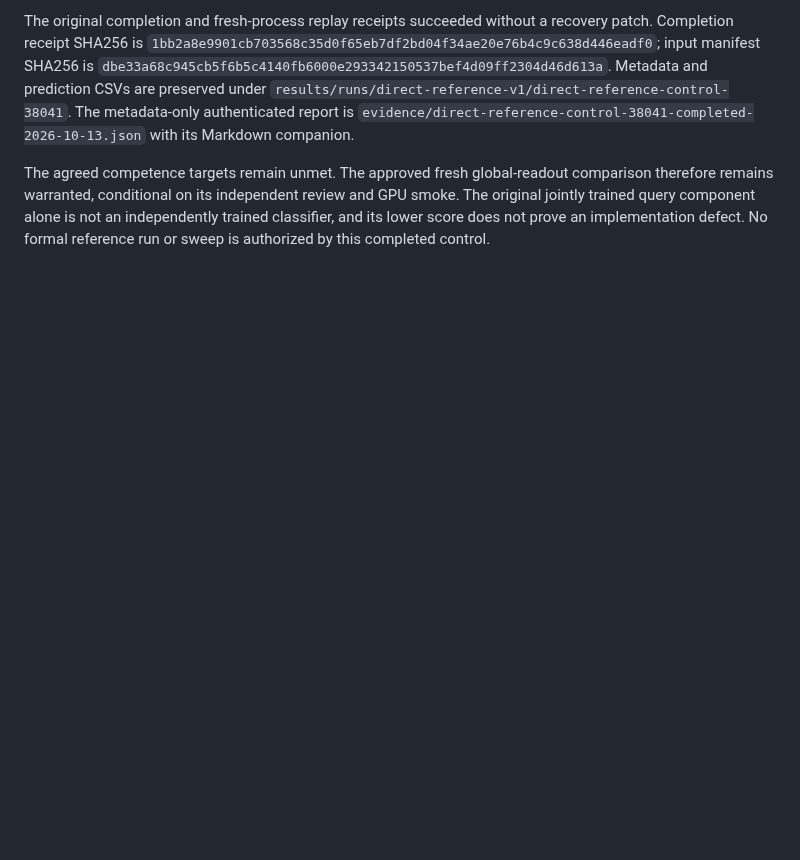
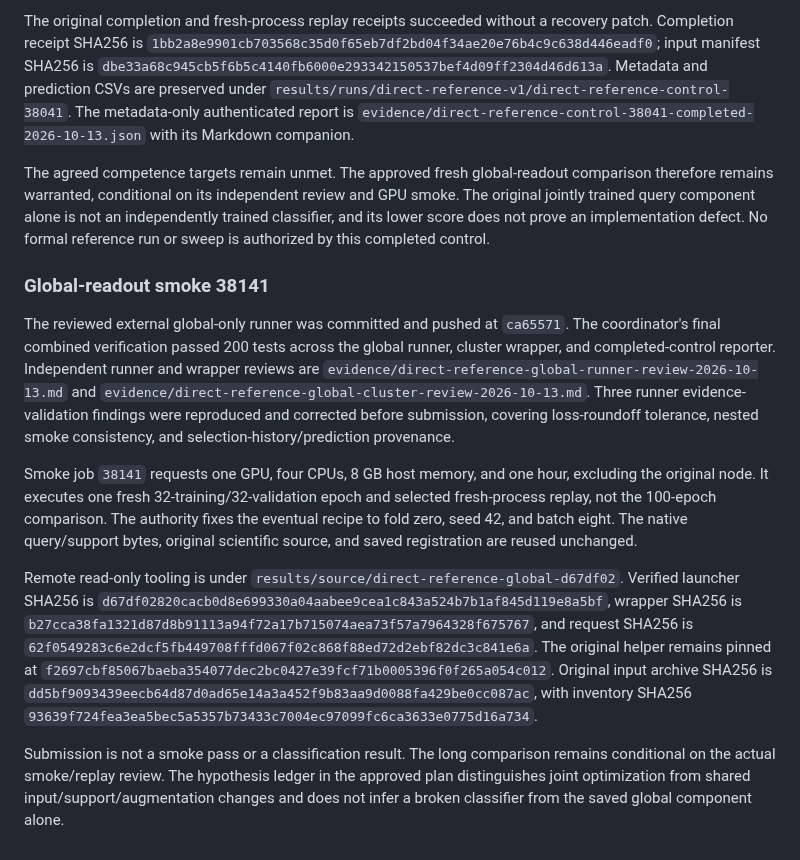
Before and after one commit to 7abushahla/ReferNet, a Markdown page: docs/anchor-pilot-execution-2026-10-11.md, the part around the change. GitHub-like rendering; blank space fills up the shorter version.

Commit message:
Record global-readout smoke submission and frozen identities

```diff
--- a/docs/anchor-pilot-execution-2026-10-11.md
+++ b/docs/anchor-pilot-execution-2026-10-11.md
@@ -517,3 +517,13 @@ Job `38041` completed with exit `0:0` in 10 hours 44 minutes 37 seconds. All 100
 The original completion and fresh-process replay receipts succeeded without a recovery patch. Completion receipt SHA256 is `1bb2a8e9901cb703568c35d0f65eb7df2bd04f34ae20e76b4c9c638d446eadf0`; input manifest SHA256 is `dbe33a68c945cb5f6b5c4140fb6000e293342150537bef4d09ff2304d46d613a`. Metadata and prediction CSVs are preserved under `results/runs/direct-reference-v1/direct-reference-control-38041`. The metadata-only authenticated report is `evidence/direct-reference-control-38041-completed-2026-10-13.json` with its Markdown companion.
 
 The agreed competence targets remain unmet. The approved fresh global-readout comparison therefore remains warranted, conditional on its independent review and GPU smoke. The original jointly trained query component alone is not an independently trained classifier, and its lower score does not prove an implementation defect. No formal reference run or sweep is authorized by this completed control.
+
+### Global-readout smoke 38141
+
+The reviewed external global-only runner was committed and pushed at `ca65571`. The coordinator's final combined verification passed 200 tests across the global runner, cluster wrapper, and completed-control reporter. Independent runner and wrapper reviews are `evidence/direct-reference-global-runner-review-2026-10-13.md` and `evidence/direct-reference-global-cluster-review-2026-10-13.md`. Three runner evidence-validation findings were reproduced and corrected before submission, covering loss-roundoff tolerance, nested smoke consistency, and selection-history/prediction provenance.
+
+Smoke job `38141` requests one GPU, four CPUs, 8 GB host memory, and one hour, excluding the original node. It executes one fresh 32-training/32-validation epoch and selected fresh-process replay, not the 100-epoch comparison. The authority fixes the eventual recipe to fold zero, seed 42, and batch eight. The native query/support bytes, original scientific source, and saved registration are reused unchanged.
+
+Remote read-only tooling is under `results/source/direct-reference-global-d67df02`. Verified launcher SHA256 is `d67df02820cacb0d8e699330a04aabee9cea1c843a524b7b1af845d119e8a5bf`, wrapper SHA256 is `b27cca38fa1321d87d8b91113a94f72a17b715074aea73f57a7964328f675767`, and request SHA256 is `62f0549283c6e2dcf5fb449708fffd067f02c868f88ed72d2ebf82dc3c841e6a`. The original helper remains pinned at `f2697cbf85067baeba354077dec2bc0427e39fcf71b0005396f0f265a054c012`. Original input archive SHA256 is `dd5bf9093439eecb64d87d0ad65e14a3a452f9b83aa9d0088fa429be0cc087ac`, with inventory SHA256 `93639f724fea3ea5bec5a5357b73433c7004ec97099fc6ca3633e0775d16a734`.
+
+Submission is not a smoke pass or a classification result. The long comparison remains conditional on the actual smoke/replay review. The hypothesis ledger in the approved plan distinguishes joint optimization from shared input/support/augmentation changes and does not infer a broken classifier from the saved global component alone.
```
